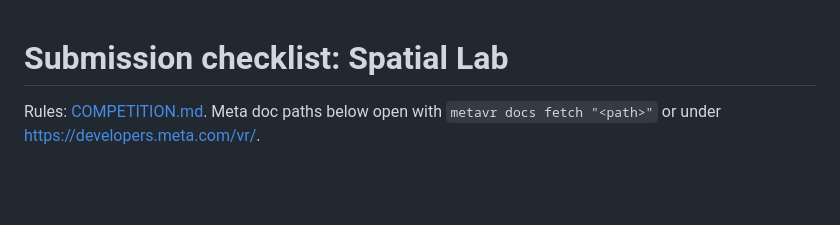
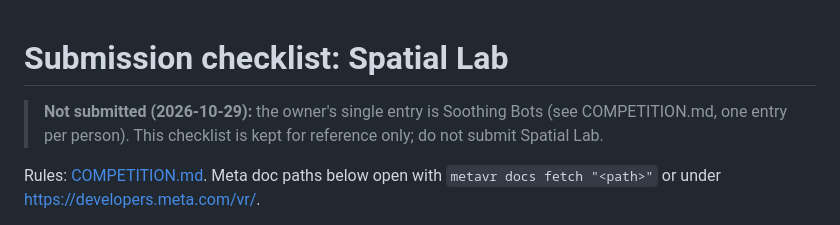
Before and after one commit to clrke/spatial-lab-webxr, a Markdown page: SUBMISSION.md, the part around the change. Rendered like a GitHub page; blank space fills up the shorter version.

Commit message:
Competition entry: Soothing Bots; Spatial Lab is not submitted (one entry per person)

```diff
--- a/SUBMISSION.md
+++ b/SUBMISSION.md
@@ -1,4 +1,6 @@
 # Submission checklist: Spatial Lab
+
+> **Not submitted (2026-10-29):** the owner's single entry is Soothing Bots (see COMPETITION.md, one entry per person). This checklist is kept for reference only; do not submit Spatial Lab.
 
 Rules: [COMPETITION.md](COMPETITION.md). Meta doc paths below open with `metavr docs fetch "<path>"` or under https://developers.meta.com/vr/.
 
```
Also changed, not shown: COMPETITION.md (+1 -1 lines).
